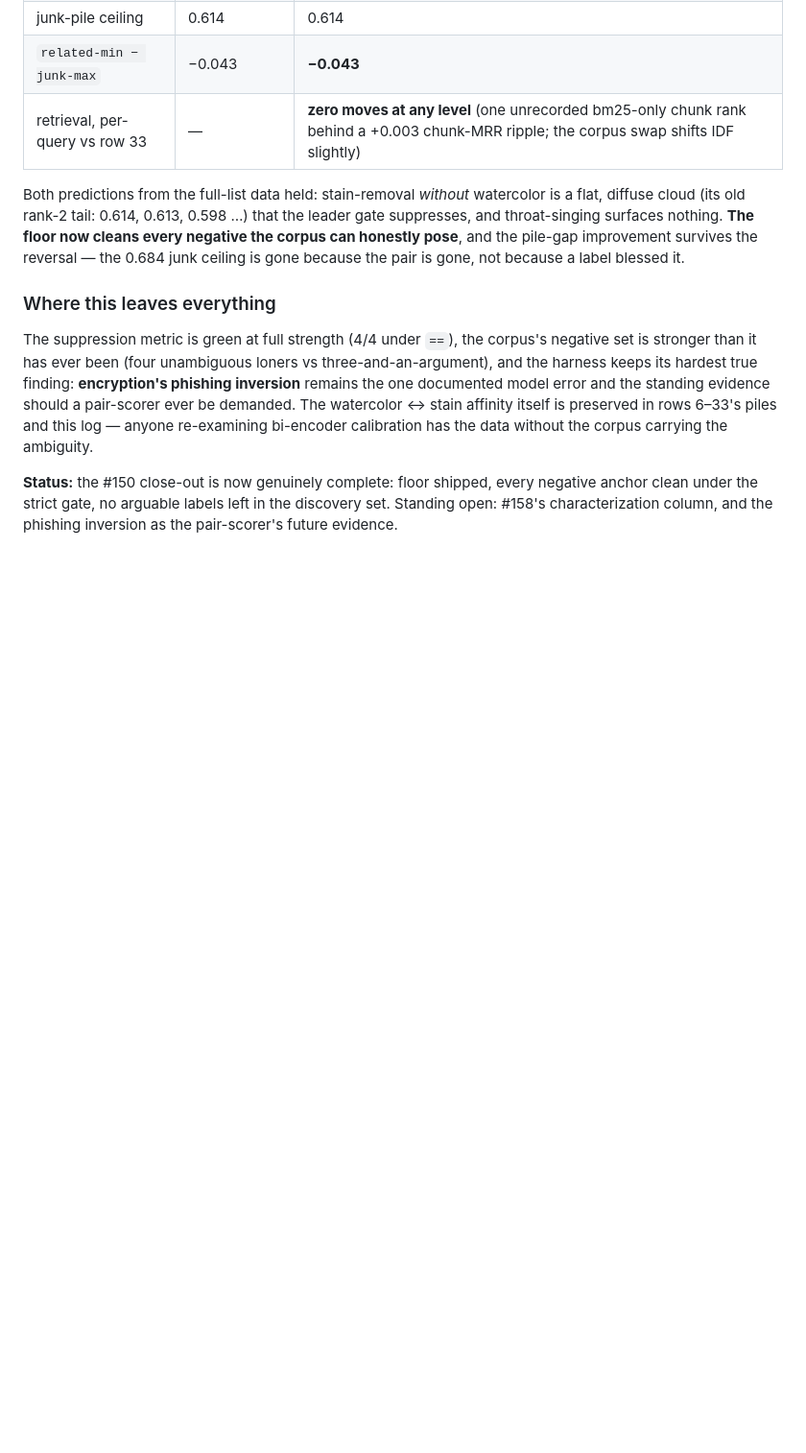
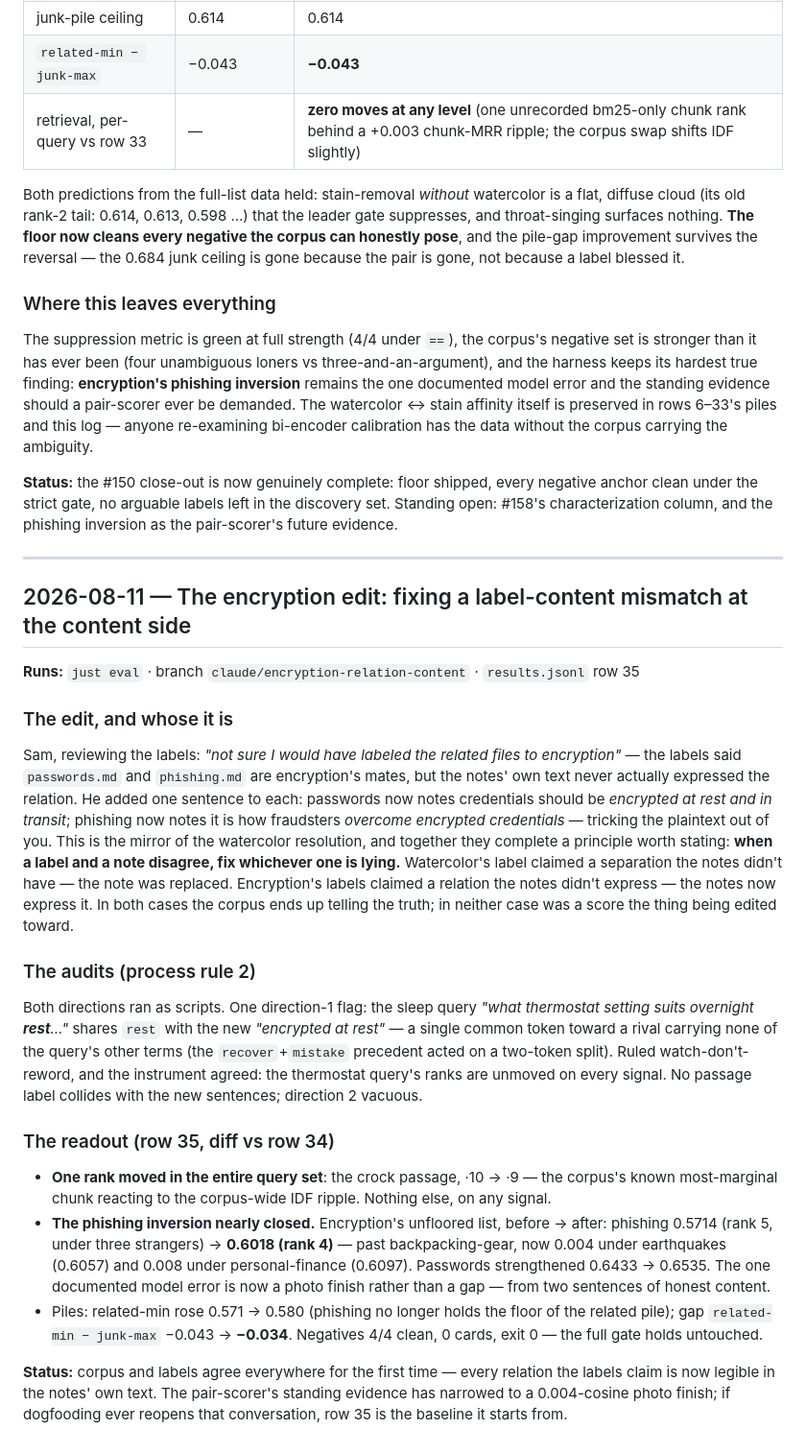
Before and after one commit to AlteredCraft/B2, a Markdown page: docs/evals/runlog.md, the part around the change. Shown at 96% size. Rendered like a GitHub page; blank space fills up the shorter version.

Commit message:
eval: express the encryption relations in the notes' own text (Sam's edit) + runlog
The labels claimed passwords/phishing relate to encryption; the notes never
said so. One sentence each (encrypted at rest and in transit; fraudsters
overcoming encrypted credentials) fixes the mismatch at the content side —
the mirror of the watercolor resolution: when a label and a note disagree,
fix whichever one is lying. Token audit ran both directions (one benign
'rest' flag, verified unmoved). Row 35: one rank moved in the whole set
(crock ·10→·9, the known most-marginal passage); the phishing inversion
nearly closed — 0.571→0.602, past backpacking, 0.004 under earthquakes;
gap −0.043→−0.034; negatives 4/4, exit 0.

Co-Authored-By: Claude Fable 5 <noreply@anthropic.com>

```diff
--- a/docs/evals/runlog.md
+++ b/docs/evals/runlog.md
@@ -1386,3 +1386,49 @@ re-examining bi-encoder calibration has the data without the corpus carrying the
 **Status:** the #150 close-out is now genuinely complete: floor shipped, every negative anchor
 clean under the strict gate, no arguable labels left in the discovery set. Standing open:
 #158's characterization column, and the phishing inversion as the pair-scorer's future evidence.
+
+---
+
+## 2026-08-11 — The encryption edit: fixing a label-content mismatch at the content side
+
+**Runs:** `just eval` · branch `claude/encryption-relation-content` · `results.jsonl` row 35
+
+### The edit, and whose it is
+
+Sam, reviewing the labels: *"not sure I would have labeled the related files to encryption"* —
+the labels said `passwords.md` and `phishing.md` are encryption's mates, but the notes' own text
+never actually expressed the relation. He added one sentence to each: passwords now notes
+credentials should be *encrypted at rest and in transit*; phishing now notes it is how fraudsters
+*overcome encrypted credentials* — tricking the plaintext out of you. This is the mirror of the
+watercolor resolution, and together they complete a principle worth stating: **when a label and
+a note disagree, fix whichever one is lying.** Watercolor's label claimed a separation the notes
+didn't have — the note was replaced. Encryption's labels claimed a relation the notes didn't
+express — the notes now express it. In both cases the corpus ends up telling the truth; in
+neither case was a score the thing being edited toward.
+
+### The audits (process rule 2)
+
+Both directions ran as scripts. One direction-1 flag: the sleep query *"what thermostat setting
+suits overnight **rest**…"* shares `rest` with the new *"encrypted at rest"* — a single common
+token toward a rival carrying none of the query's other terms (the `recover`+`mistake` precedent
+acted on a two-token split). Ruled watch-don't-reword, and the instrument agreed: the thermostat
+query's ranks are unmoved on every signal. No passage label collides with the new sentences;
+direction 2 vacuous.
+
+### The readout (row 35, diff vs row 34)
+
+- **One rank moved in the entire query set**: the crock passage, ·10 → ·9 — the corpus's known
+  most-marginal chunk reacting to the corpus-wide IDF ripple. Nothing else, on any signal.
+- **The phishing inversion nearly closed.** Encryption's unfloored list, before → after:
+  phishing 0.5714 (rank 5, under three strangers) → **0.6018 (rank 4)** — past backpacking-gear,
+  now 0.004 under earthquakes (0.6057) and 0.008 under personal-finance (0.6097). Passwords
+  strengthened 0.6433 → 0.6535. The one documented model error is now a photo finish rather than
+  a gap — from two sentences of honest content.
+- Piles: related-min rose 0.571 → 0.580 (phishing no longer holds the floor of the related
+  pile); gap `related-min − junk-max` −0.043 → **−0.034**. Negatives 4/4 clean, 0 cards,
+  exit 0 — the full gate holds untouched.
+
+**Status:** corpus and labels agree everywhere for the first time — every relation the labels
+claim is now legible in the notes' own text. The pair-scorer's standing evidence has narrowed to
+a 0.004-cosine photo finish; if dogfooding ever reopens that conversation, row 35 is the
+baseline it starts from.
```
Also changed, not shown: 2 other files.
